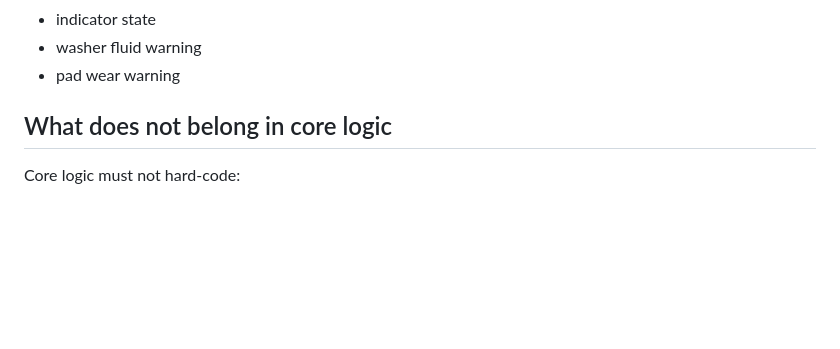
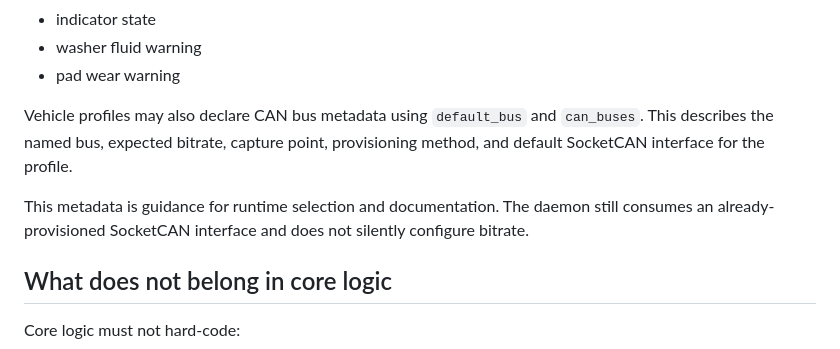
Before and after one commit to open-mmi/open-mmi, a Markdown page: docs/vehicle-profiles.md, the part around the change. Drawn GitHub-style; blank space fills up the shorter version.

```diff
--- a/docs/vehicle-profiles.md
+++ b/docs/vehicle-profiles.md
@@ -38,6 +38,13 @@ Examples include:
 - indicator state
 - washer fluid warning
 - pad wear warning
+
+Vehicle profiles may also declare CAN bus metadata using `default_bus` and `can_buses`.
+This describes the named bus, expected bitrate, capture point, provisioning method, and
+default SocketCAN interface for the profile.
+
+This metadata is guidance for runtime selection and documentation. The daemon still
+consumes an already-provisioned SocketCAN interface and does not silently configure bitrate.
 
 ## What does not belong in core logic
 
```
Also changed, not shown: README.md (+2 -0 lines).
